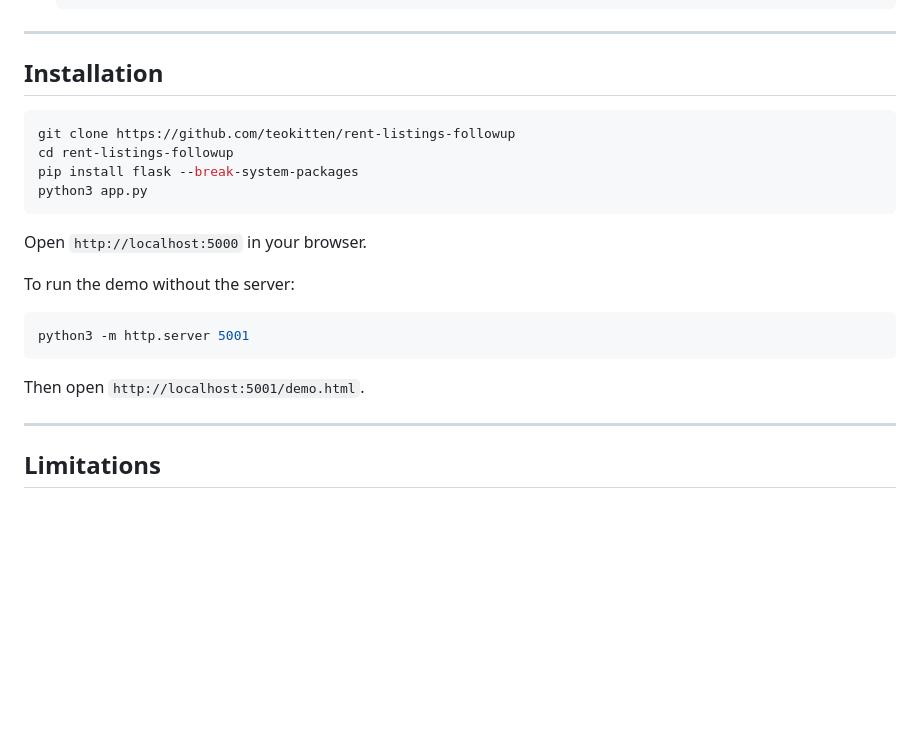
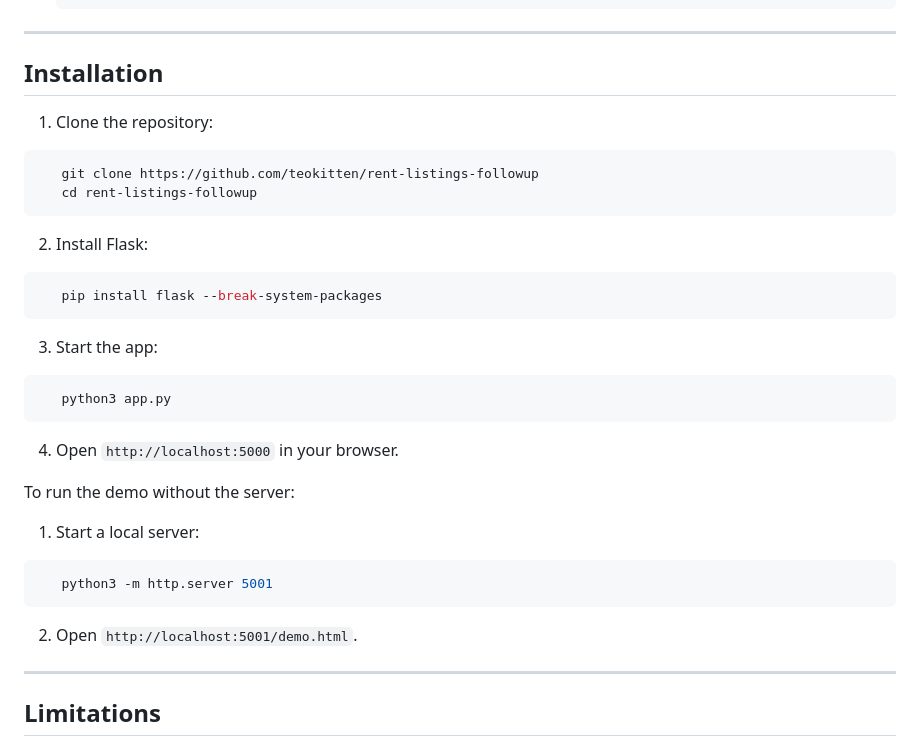
Before and after one commit to teokitten/rent-listings-followup, a Markdown page: README.md, the part around the change. Drawn GitHub-style; folded sections open; blank space fills up the shorter version.

Commit message:
Update instructions

````diff
--- a/README.md
+++ b/README.md
@@ -81,22 +81,32 @@ A local web app for tracking apartment listings during a rental search, designed
 
 ## Installation
 
+1. Clone the repository:
 ```bash
-git clone https://github.com/teokitten/rent-listings-followup
-cd rent-listings-followup
-pip install flask --break-system-packages
-python3 app.py
+   git clone https://github.com/teokitten/rent-listings-followup
+   cd rent-listings-followup
 ```
 
-Open `http://localhost:5000` in your browser.
+2. Install Flask:
+```bash
+   pip install flask --break-system-packages
+```
+
+3. Start the app:
+```bash
+   python3 app.py
+```
+
+4. Open `http://localhost:5000` in your browser.
 
 To run the demo without the server:
 
+1. Start a local server:
 ```bash
-python3 -m http.server 5001
+   python3 -m http.server 5001
 ```
 
-Then open `http://localhost:5001/demo.html`.
+2. Open `http://localhost:5001/demo.html`.
 
 ---
 
````
